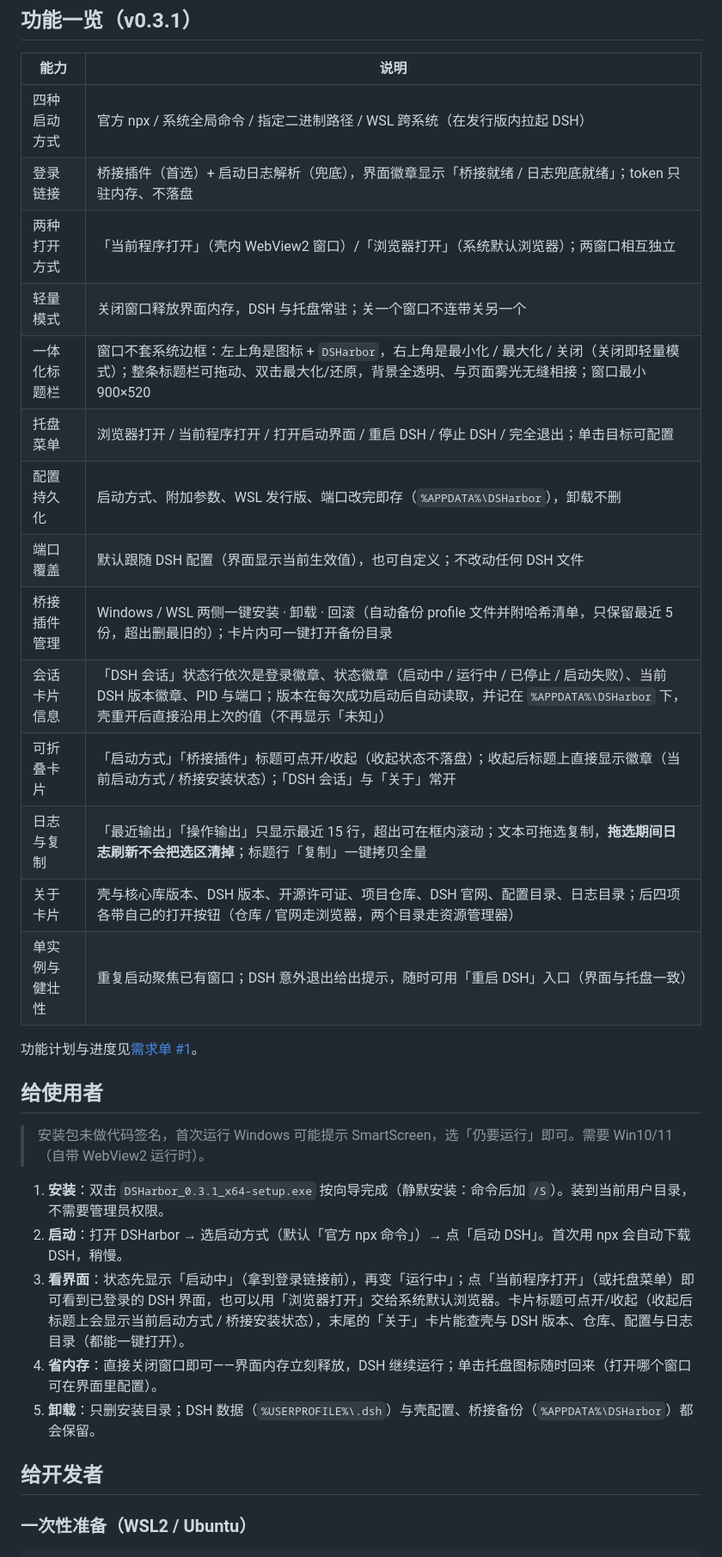
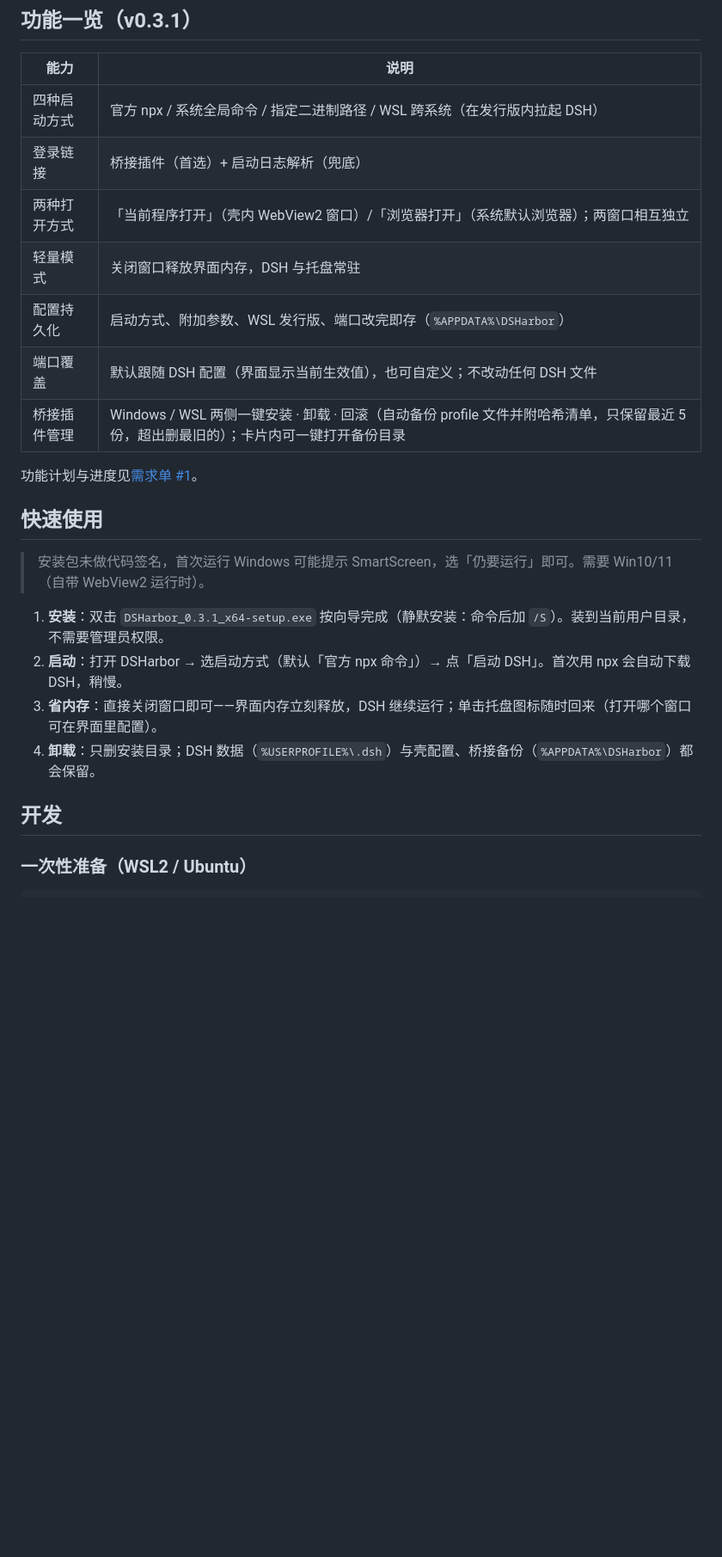
Before and after one commit to BoxMiao007/dsharbor, a Markdown page: README.md, the part around the change. Shown at 86% size. Rendered like a GitHub page; blank space fills up the shorter version.

```diff
--- a/README.md
+++ b/README.md
@@ -30,33 +30,25 @@ DSHarbor 把这些收进一个 2 MB 出头的 Windows 桌面壳：
 | 能力 | 说明 |
 |---|---|
 | 四种启动方式 | 官方 npx / 系统全局命令 / 指定二进制路径 / WSL 跨系统（在发行版内拉起 DSH） |
-| 登录链接 | 桥接插件（首选）+ 启动日志解析（兜底），界面徽章显示「桥接就绪 / 日志兜底就绪」；token 只驻内存、不落盘 |
+| 登录链接 | 桥接插件（首选）+ 启动日志解析（兜底）|
 | 两种打开方式 | 「当前程序打开」（壳内 WebView2 窗口）/「浏览器打开」（系统默认浏览器）；两窗口相互独立 |
-| 轻量模式 | 关闭窗口释放界面内存，DSH 与托盘常驻；关一个窗口不连带关另一个 |
-| 一体化标题栏 | 窗口不套系统边框：左上角是图标 + `DSHarbor`，右上角是最小化 / 最大化 / 关闭（关闭即轻量模式）；整条标题栏可拖动、双击最大化/还原，背景全透明、与页面雾光无缝相接；窗口最小 900×520 |
-| 托盘菜单 | 浏览器打开 / 当前程序打开 / 打开启动界面 / 重启 DSH / 停止 DSH / 完全退出；单击目标可配置 |
-| 配置持久化 | 启动方式、附加参数、WSL 发行版、端口改完即存（`%APPDATA%\DSHarbor`），卸载不删 |
+| 轻量模式 | 关闭窗口释放界面内存，DSH 与托盘常驻|
+| 配置持久化 | 启动方式、附加参数、WSL 发行版、端口改完即存（`%APPDATA%\DSHarbor`）|
 | 端口覆盖 | 默认跟随 DSH 配置（界面显示当前生效值），也可自定义；不改动任何 DSH 文件 |
 | 桥接插件管理 | Windows / WSL 两侧一键安装 · 卸载 · 回滚（自动备份 profile 文件并附哈希清单，只保留最近 5 份，超出删最旧的）；卡片内可一键打开备份目录 |
-| 会话卡片信息 | 「DSH 会话」状态行依次是登录徽章、状态徽章（启动中 / 运行中 / 已停止 / 启动失败）、当前 DSH 版本徽章、PID 与端口；版本在每次成功启动后自动读取，并记在 `%APPDATA%\DSHarbor` 下，壳重开后直接沿用上次的值（不再显示「未知」） |
-| 可折叠卡片 | 「启动方式」「桥接插件」标题可点开/收起（收起状态不落盘）；收起后标题上直接显示徽章（当前启动方式 / 桥接安装状态）；「DSH 会话」与「关于」常开 |
-| 日志与复制 | 「最近输出」「操作输出」只显示最近 15 行，超出可在框内滚动；文本可拖选复制，**拖选期间日志刷新不会把选区清掉**；标题行「复制」一键拷贝全量 |
-| 关于卡片 | 壳与核心库版本、DSH 版本、开源许可证、项目仓库、DSH 官网、配置目录、日志目录；后四项各带自己的打开按钮（仓库 / 官网走浏览器，两个目录走资源管理器） |
-| 单实例与健壮性 | 重复启动聚焦已有窗口；DSH 意外退出给出提示，随时可用「重启 DSH」入口（界面与托盘一致） |
 
 功能计划与进度见[需求单 #1](https://github.com/BoxMiao007/dsharbor/issues/1)。
 
-## 给使用者
+## 快速使用
 
 > 安装包未做代码签名，首次运行 Windows 可能提示 SmartScreen，选「仍要运行」即可。需要 Win10/11（自带 WebView2 运行时）。
 
 1. **安装**：双击 `DSHarbor_0.3.1_x64-setup.exe` 按向导完成（静默安装：命令后加 `/S`）。装到当前用户目录，不需要管理员权限。
 2. **启动**：打开 DSHarbor → 选启动方式（默认「官方 npx 命令」）→ 点「启动 DSH」。首次用 npx 会自动下载 DSH，稍慢。
-3. **看界面**：状态先显示「启动中」（拿到登录链接前），再变「运行中」；点「当前程序打开」（或托盘菜单）即可看到已登录的 DSH 界面，也可以用「浏览器打开」交给系统默认浏览器。卡片标题可点开/收起（收起后标题上会显示当前启动方式 / 桥接安装状态），末尾的「关于」卡片能查壳与 DSH 版本、仓库、配置与日志目录（都能一键打开）。
-4. **省内存**：直接关闭窗口即可——界面内存立刻释放，DSH 继续运行；单击托盘图标随时回来（打开哪个窗口可在界面里配置）。
-5. **卸载**：只删安装目录；DSH 数据（`%USERPROFILE%\.dsh`）与壳配置、桥接备份（`%APPDATA%\DSHarbor`）都会保留。
+3. **省内存**：直接关闭窗口即可——界面内存立刻释放，DSH 继续运行；单击托盘图标随时回来（打开哪个窗口可在界面里配置）。
+4. **卸载**：只删安装目录；DSH 数据（`%USERPROFILE%\.dsh`）与壳配置、桥接备份（`%APPDATA%\DSHarbor`）都会保留。
 
-## 给开发者
+## 开发
 
 ### 一次性准备（WSL2 / Ubuntu）
 
```
